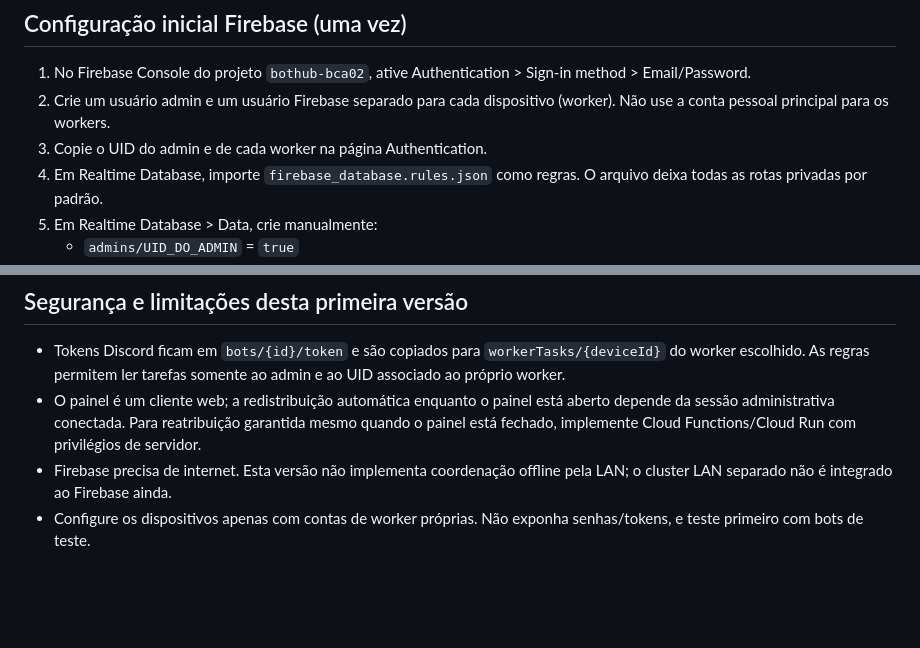
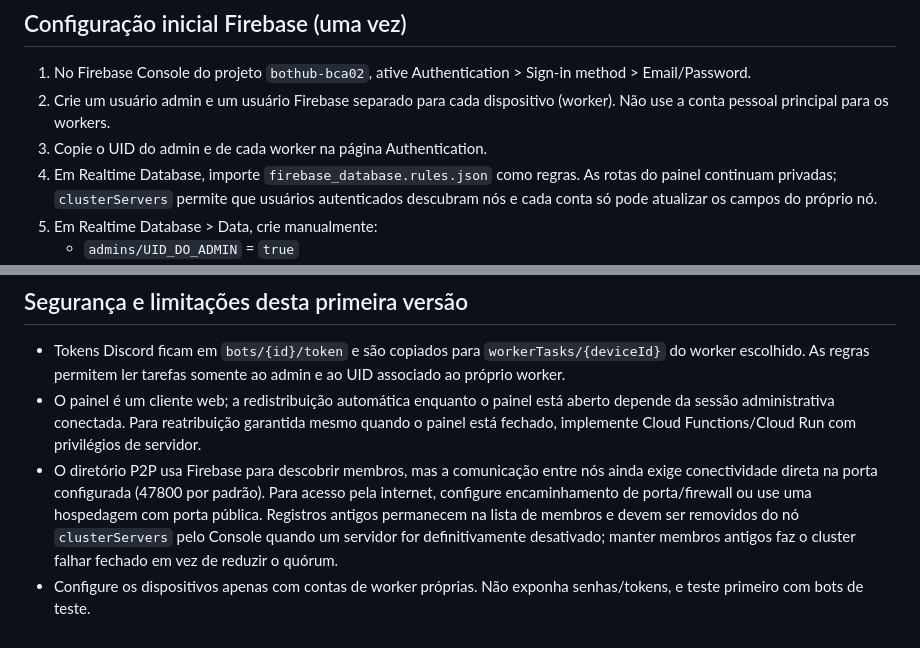
Before and after one commit to daniblockss/Bot-advanced, a Markdown page: BOTHUB_FIREBASE_SETUP.md, 2 parts joined by grey strips. GitHub-like rendering; blank space fills up the shorter version.

Commit message:
Document Firebase-backed automatic P2P registration

```diff
--- a/BOTHUB_FIREBASE_SETUP.md
+++ b/BOTHUB_FIREBASE_SETUP.md
@@ -12,7 +12,7 @@ Arquitetura correta: o painel HTML central controla os dispositivos pela Firebas
 1. No Firebase Console do projeto `bothub-bca02`, ative Authentication > Sign-in method > Email/Password.
 2. Crie um usuário admin e um usuário Firebase separado para cada dispositivo (worker). Não use a conta pessoal principal para os workers.
 3. Copie o UID do admin e de cada worker na página Authentication.
-4. Em Realtime Database, importe `firebase_database.rules.json` como regras. O arquivo deixa todas as rotas privadas por padrão.
+4. Em Realtime Database, importe `firebase_database.rules.json` como regras. As rotas do painel continuam privadas; `clusterServers` permite que usuários autenticados descubram nós e cada conta só pode atualizar os campos do próprio nó.
 5. Em Realtime Database > Data, crie manualmente:
    - `admins/UID_DO_ADMIN` = `true`
    - `workerUids/ID_DO_DISPOSITIVO` = `UID_DO_USUARIO_WORKER`
@@ -35,5 +35,5 @@ Na primeira execução, informe o ID único do dispositivo e as credenciais do u
 ## Segurança e limitações desta primeira versão
 - Tokens Discord ficam em `bots/{id}/token` e são copiados para `workerTasks/{deviceId}` do worker escolhido. As regras permitem ler tarefas somente ao admin e ao UID associado ao próprio worker.
 - O painel é um cliente web; a redistribuição automática enquanto o painel está aberto depende da sessão administrativa conectada. Para reatribuição garantida mesmo quando o painel está fechado, implemente Cloud Functions/Cloud Run com privilégios de servidor.
-- Firebase precisa de internet. Esta versão não implementa coordenação offline pela LAN; o cluster LAN separado não é integrado ao Firebase ainda.
+- O diretório P2P usa Firebase para descobrir membros, mas a comunicação entre nós ainda exige conectividade direta na porta configurada (47800 por padrão). Para acesso pela internet, configure encaminhamento de porta/firewall ou use uma hospedagem com porta pública. Registros antigos permanecem na lista de membros e devem ser removidos do nó `clusterServers` pelo Console quando um servidor for definitivamente desativado; manter membros antigos faz o cluster falhar fechado em vez de reduzir o quórum.
 - Configure os dispositivos apenas com contas de worker próprias. Não exponha senhas/tokens, e teste primeiro com bots de teste.
```
